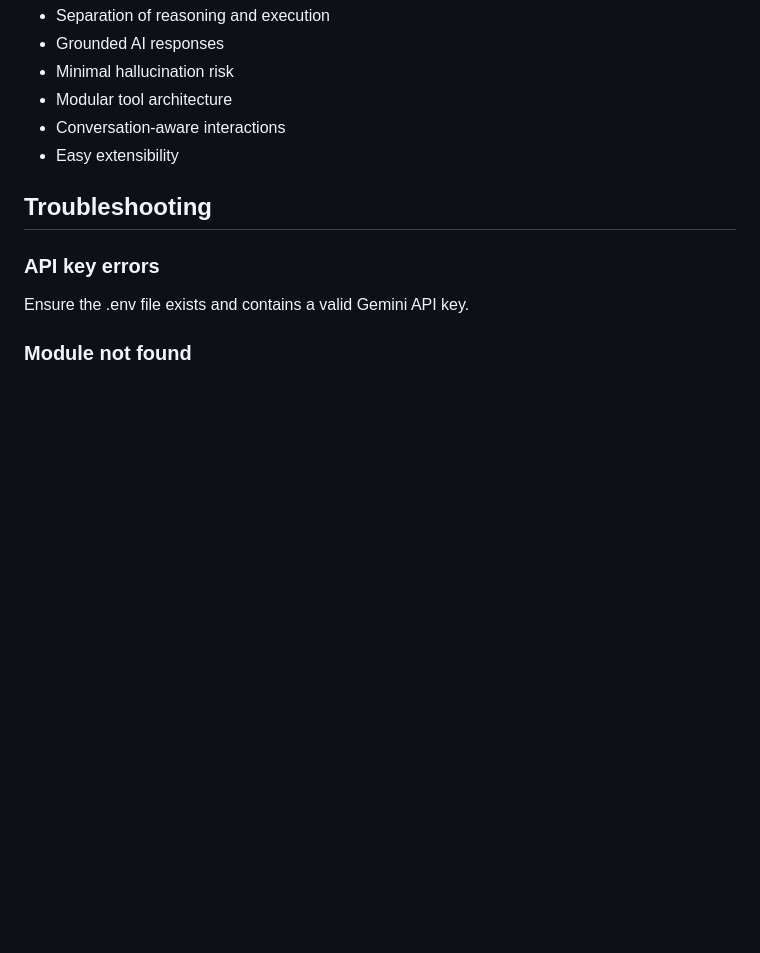
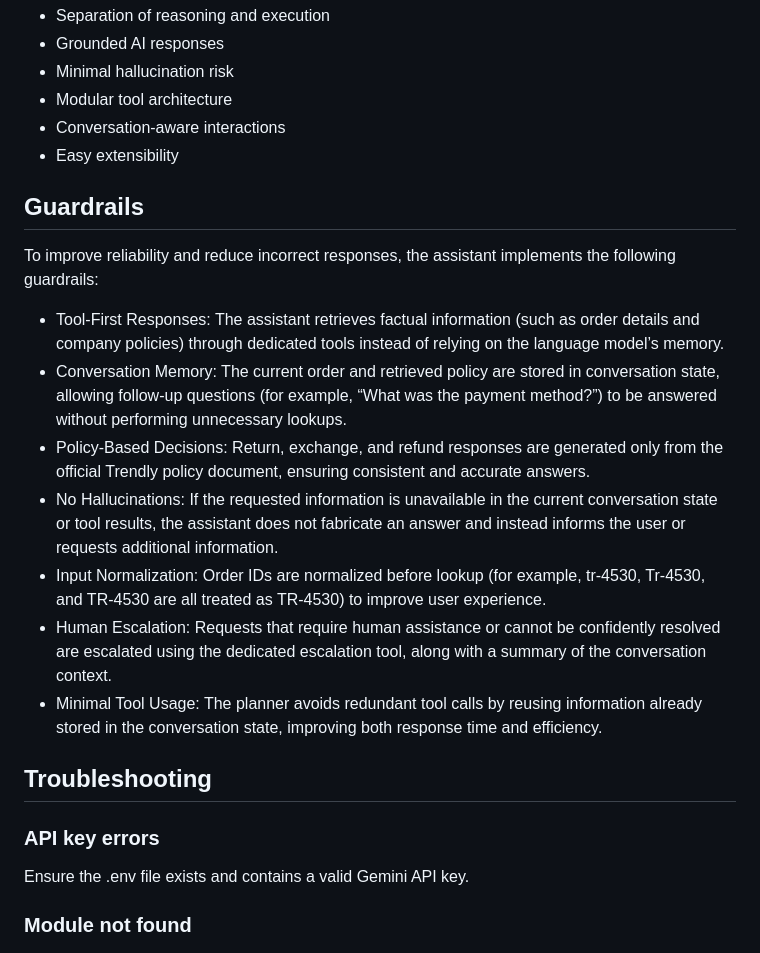
Before and after one commit to Mukilmk007/trendly-agentic-support, a Markdown page: README.md, the part around the change. Rendered like a GitHub page; blank space fills up the shorter version.

Commit message:
Add guardrails section to README.md outlining assistant's reliability measures and response strategies

```diff
--- a/README.md
+++ b/README.md
@@ -229,6 +229,19 @@ The language model never directly accesses business data; all factual informatio
 * Easy extensibility
 
 
+## Guardrails
+
+To improve reliability and reduce incorrect responses, the assistant implements the following guardrails:
+
+* Tool-First Responses: The assistant retrieves factual information (such as order details and company policies) through dedicated tools instead of relying on the language model’s memory.
+* Conversation Memory: The current order and retrieved policy are stored in conversation state, allowing follow-up questions (for example, “What was the payment method?”) to be answered without performing unnecessary lookups.
+* Policy-Based Decisions: Return, exchange, and refund responses are generated only from the official Trendly policy document, ensuring consistent and accurate answers.
+* No Hallucinations: If the requested information is unavailable in the current conversation state or tool results, the assistant does not fabricate an answer and instead informs the user or requests additional information.
+* Input Normalization: Order IDs are normalized before lookup (for example, tr-4530, Tr-4530, and TR-4530 are all treated as TR-4530) to improve user experience.
+* Human Escalation: Requests that require human assistance or cannot be confidently resolved are escalated using the dedicated escalation tool, along with a summary of the conversation context.
+* Minimal Tool Usage: The planner avoids redundant tool calls by reusing information already stored in the conversation state, improving both response time and efficiency.
+
+
 ## Troubleshooting
 
 ### API key errors
```
